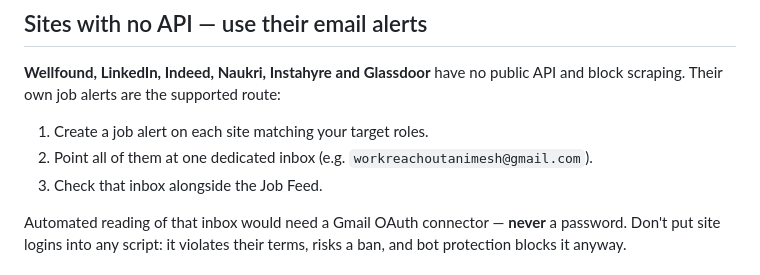
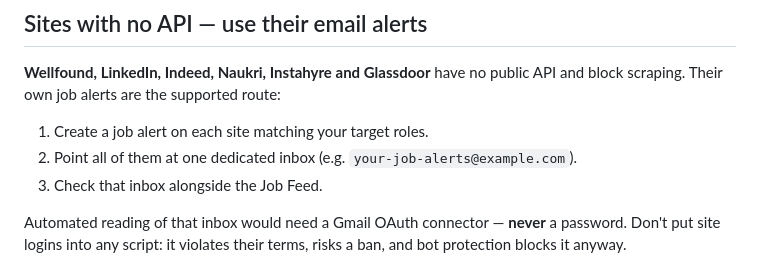
Before and after one commit to animesh8787/nexus-os, a Markdown page: README.md, the part around the change. Rendered like a GitHub page.

Commit message:
Redact personal inbox from README ahead of publishing

```diff
--- a/README.md
+++ b/README.md
@@ -127,7 +127,7 @@ schtasks /Delete /TN "NexusOS-JobAgent" /F
 and block scraping. Their own job alerts are the supported route:
 
 1. Create a job alert on each site matching your target roles.
-2. Point all of them at one dedicated inbox (e.g. `workreachoutanimesh@gmail.com`).
+2. Point all of them at one dedicated inbox (e.g. `your-job-alerts@example.com`).
 3. Check that inbox alongside the Job Feed.
 
 Automated reading of that inbox would need a Gmail OAuth connector — **never** a
```
